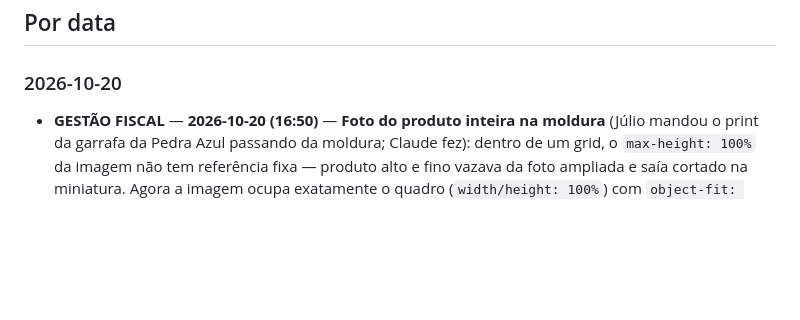
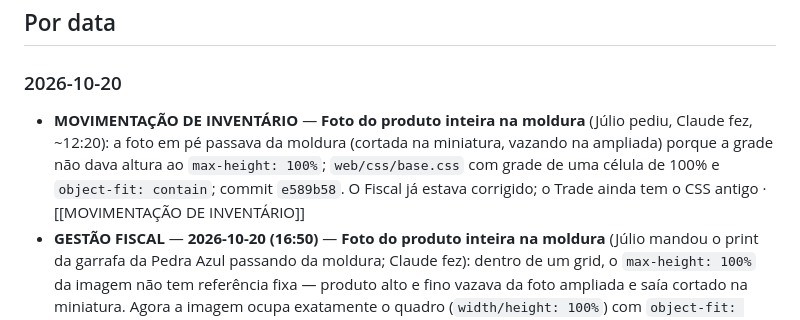
Before and after one commit to Lube-Distribuidora-LTDA/CELEBRO-LUBE, a Markdown page: vault/Memória & Infra/Registro de mudanças.md, the part around the change. Drawn GitHub-style; blank space fills up the shorter version.

```diff
--- a/vault/Memória & Infra/Registro de mudanças.md
+++ b/vault/Memória & Infra/Registro de mudanças.md
@@ -39,6 +39,7 @@ Banco **DATA WAREHOUSE**: cada mudança fica no sistema dono do schema (ver [[da
 ## Por data
 
 ### 2026-10-20
+- **MOVIMENTAÇÃO DE INVENTÁRIO** — **Foto do produto inteira na moldura** (Júlio pediu, Claude fez, ~12:20): a foto em pé passava da moldura (cortada na miniatura, vazando na ampliada) porque a grade não dava altura ao `max-height: 100%`; `web/css/base.css` com grade de uma célula de 100% e `object-fit: contain`; commit `e589b58`. O Fiscal já estava corrigido; o Trade ainda tem o CSS antigo · [[MOVIMENTAÇÃO DE INVENTÁRIO]]
 - **GESTÃO FISCAL** — **2026-10-20 (16:50)** — **Foto do produto inteira na moldura** (Júlio mandou o print da garrafa da Pedra Azul passando da moldura; Claude fez): dentro de um grid, o `max-height: 100%` da imagem não tem referência fixa — produto alto e fino vazava da foto ampliada e saía cortado na miniatura. Agora a imagem ocupa exatamente o quadro (`width/height: 100%`) com `object-fit: contain`, na miniatura, na ampliada e na do relatório; medido no navegador (a foto mais alta da tela, 69×288, inteira nos dois tamanhos). Commit `66da382`. **O mesmo defeito está no `base.css` do [[MOVIMENTAÇÃO DE INVENTÁRIO]] e do [[GESTÃO COMERCIAL TRADE]]** (componente de origem), ainda sem correção · [[2026-10-20 — Gestão Fiscal, região sem tributação e sem preço]]
 - **GESTÃO FISCAL** — **2026-10-20 (16:21)** — **Só produtos com estoque nas filiais 1, 11 ou 12** (Júlio pediu "preciso apenas dos produtos que tem estoque nas filiais 1, 11 e 12, de restante pode manter"; Claude fez): o universo ganha `EXISTS PCEST QTESTGER > 0` nas filiais de `FISCAL_FILIAIS_ESTOQUE` (padrão agora **1,11,12**, que também somam o estoque da tela); "nas três ao mesmo tempo" seriam só 10 produtos, então vale **em pelo menos uma**: **5.328 → 4.274**. Carga das 16:21 com 7 de 7 `OK`; tela sem o filtro de estoque; commit `52a3aa3`; ETL na pasta de rede. **Os 30 min funcionam** (a VM rodou às 16:10:01 e não às 16:15), mas a VM ainda tem o código sem o estoque: **falta o Júlio rodar o `ATUALIZAR AGORA.bat`** (a tarefa já está certa; só o código precisa chegar) · [[2026-10-20 — Gestão Fiscal, região sem tributação e sem preço]]
 - **GESTÃO FISCAL** — **2026-10-20** — **Carga de 30 em 30 minutos** (Júlio pediu "preciso que seja a cada 30 min"; Claude fez): o instalador passa a criar 26 gatilhos, **07:10 a 19:40, aos :10 e :40** (nenhum outro ETL começa nesses minutos), com limite de 25 min por carga (antes 1 h) e `IgnoreNew`; commit `fa15c69`, instalador e `LEIA-ME` copiados para `P:\INTEGRAÇÃO BI\FISCAL`. **Só vale depois que o Júlio rodar o `INSTALAR TUDO.bat` de novo na `SRV-IA`** (que também leva a regra dos ativos para a VM); até lá seguem os 5 horários aos :15 · [[Fiscal - Sync]]
```
Also changed, not shown: vault/Preferências/Como eu gosto dos BIs.md (+2 -0 lines), vault/Projetos/MOVIMENTAÇÃO DE INVENTÁRIO.md (+1 -0 lines).
